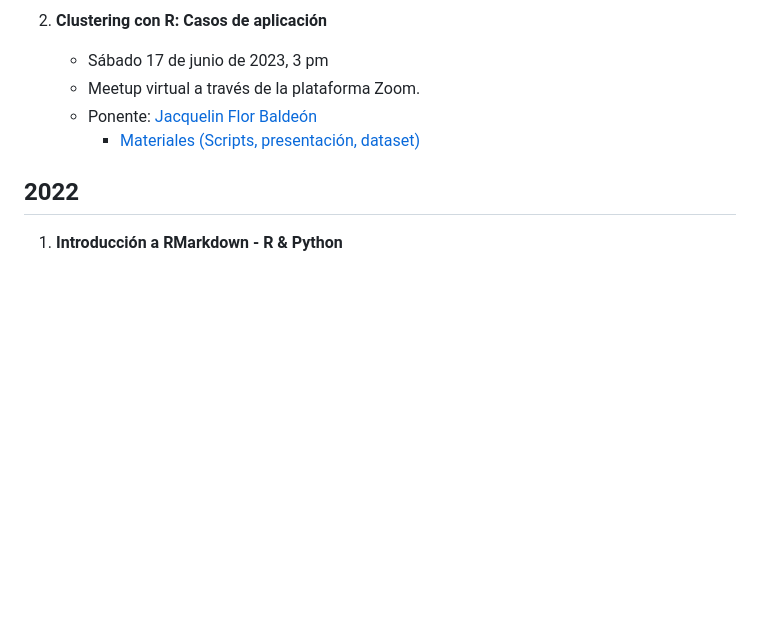
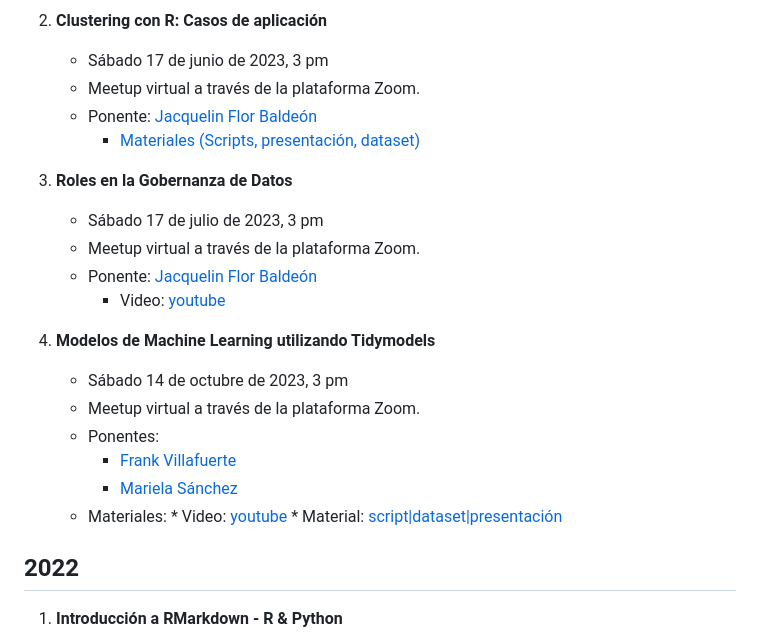
Before and after one commit to rladies/meetup-presentations_lima, a Markdown page: README.md, the part around the change. Rendered like a GitHub page; blank space fills up the shorter version.

```diff
--- a/README.md
+++ b/README.md
@@ -16,6 +16,23 @@ Recursos de R-Ladies Lima.
     - Meetup virtual a través de la plataforma Zoom.
     - Ponente: [Jacquelin Flor Baldeón](https://www.linkedin.com/in/jacquelinflorbaldeon/)
         * [Materiales (Scripts, presentación, dataset)](https://github.com/rladies/meetup-presentations_lima/tree/master/20230617-RLadiesLima-Meetup-2)
+
+3. **Roles en la Gobernanza de Datos**
+    - Sábado 17 de julio de 2023, 3 pm
+    - Meetup virtual a través de la plataforma Zoom.
+    - Ponente: [Jacquelin Flor Baldeón](https://www.linkedin.com/in/jacquelinflorbaldeon/)
+         * Video: [youtube](https://www.youtube.com/watch?v=ojFDV3Y5xWk&ab_channel=R-LadiesLima)
+
+4. **Modelos de Machine Learning utilizando Tidymodels**
+    - Sábado 14 de octubre de 2023, 3 pm
+    - Meetup virtual a través de la plataforma Zoom.
+    - Ponentes:
+         * [Frank Villafuerte](https://www.linkedin.com/in/fvillafuertech/)
+         * [Mariela Sánchez](https://www.linkedin.com/in/mariela-s-5a28911b4/)
+   - Materiales:
+         * Video: [youtube](https://www.youtube.com/watch?v=AvLVYcS0cXc&ab_channel=R-LadiesLima)
+         * Material: [script|dataset|presentación](https://github.com/fvillafuertech/meetup_rladies_tidymodels)
+
 
 ## 2022
 1. **Introducción a RMarkdown - R & Python**
```
